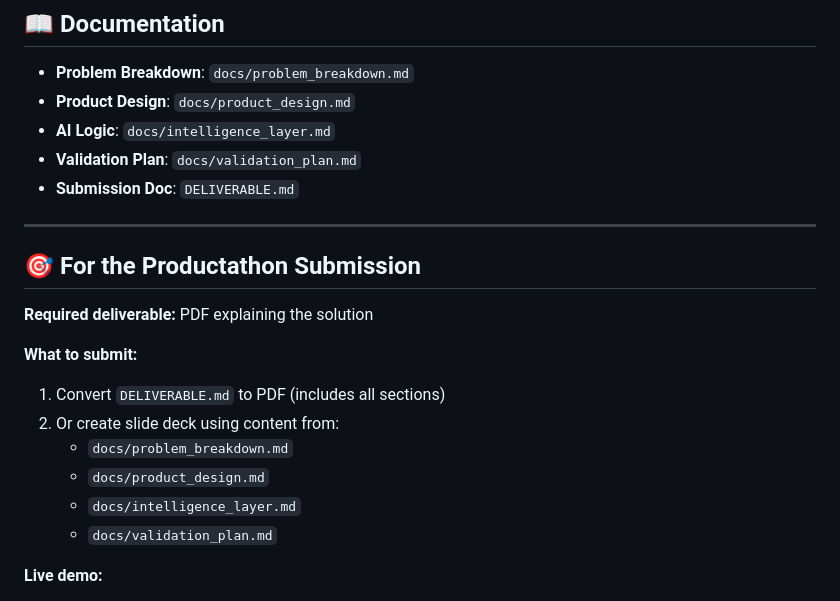
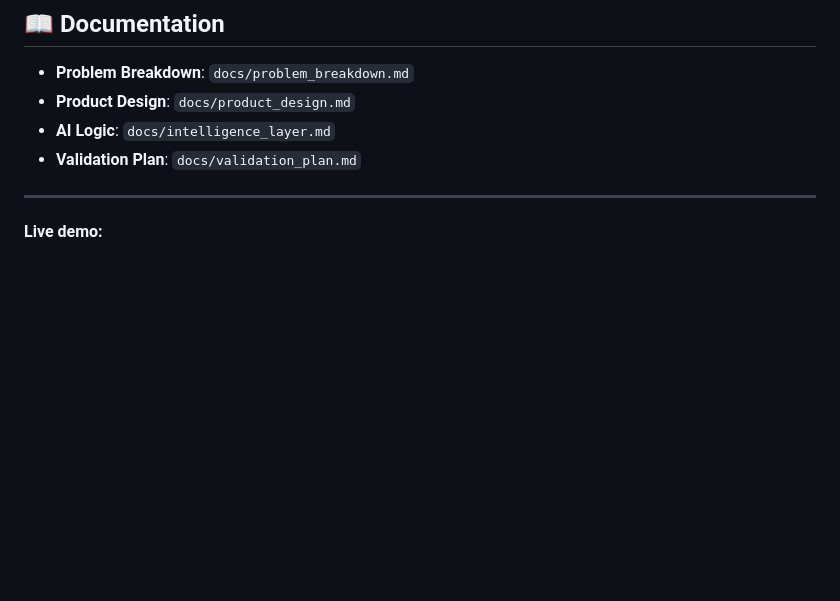
Before and after one commit to Sparsh712/clarity-mental-load-reduction, a Markdown page: README.md, the part around the change. Rendered like a GitHub page; blank space fills up the shorter version.

```diff
--- a/README.md
+++ b/README.md
@@ -115,21 +115,8 @@ npm start
 - **Product Design**: `docs/product_design.md`
 - **AI Logic**: `docs/intelligence_layer.md`
 - **Validation Plan**: `docs/validation_plan.md`
-- **Submission Doc**: `DELIVERABLE.md`
 
 ---
-
-## 🎯 For the Productathon Submission
-
-**Required deliverable:** PDF explaining the solution
-
-**What to submit:**
-1. Convert `DELIVERABLE.md` to PDF (includes all sections)
-2. Or create slide deck using content from:
-   - `docs/problem_breakdown.md`
-   - `docs/product_design.md`
-   - `docs/intelligence_layer.md`
-   - `docs/validation_plan.md`
 
 **Live demo:**
 - Use demo mode (instant) OR
```
